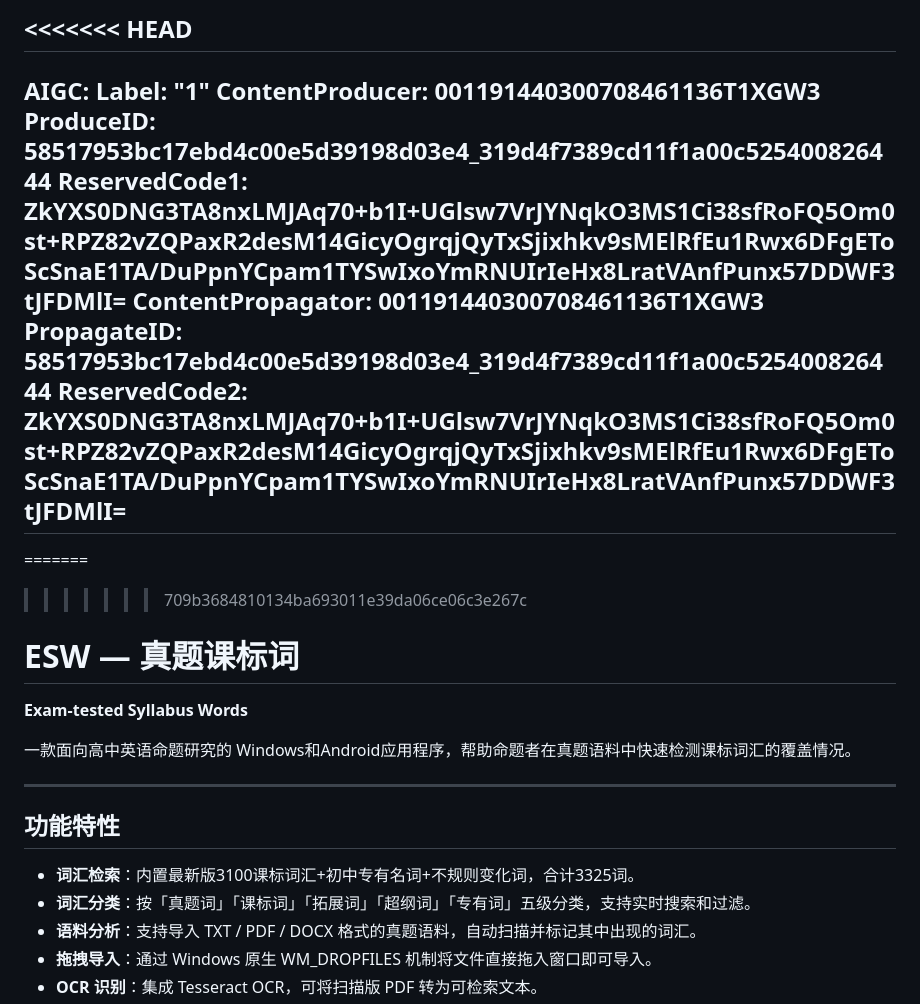
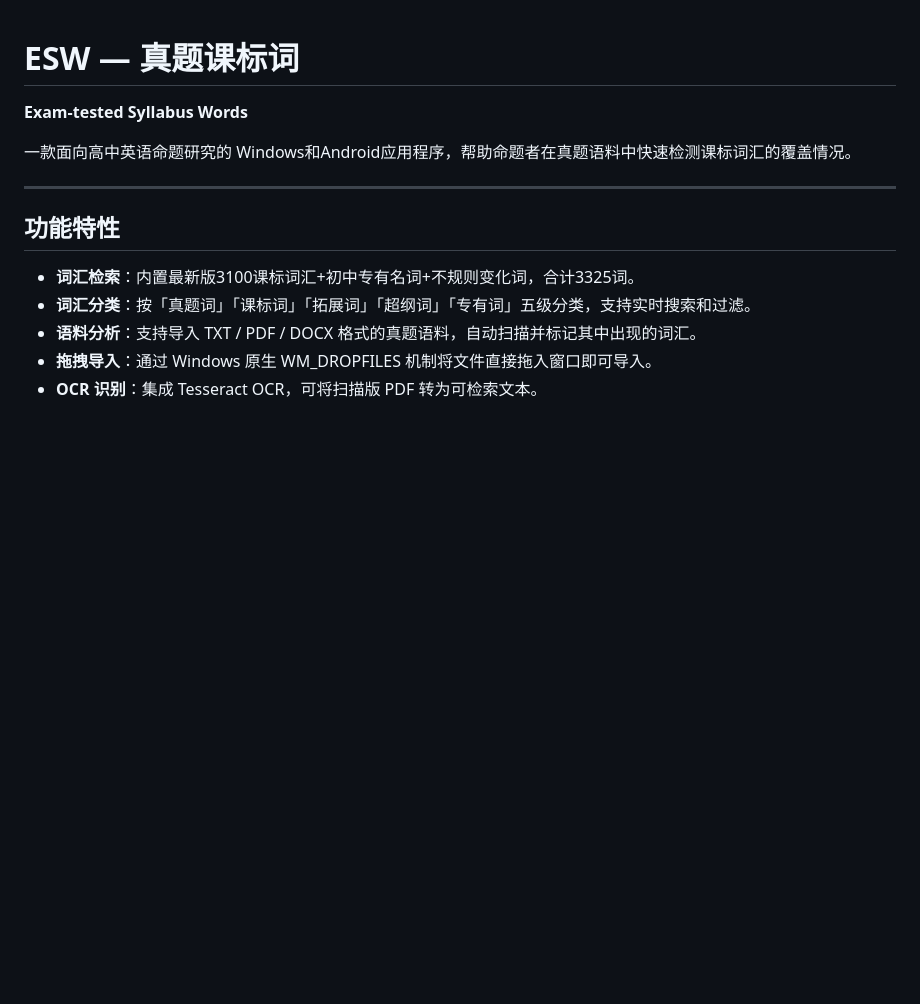
Before and after one commit to beenhow/ESW, a Markdown page: README.md, the part around the change. Rendered like a GitHub page; blank space fills up the shorter version.

```diff
--- a/README.md
+++ b/README.md
@@ -1,16 +1,3 @@
-<<<<<<< HEAD
----
-AIGC:
-    Label: "1"
-    ContentProducer: 001191440300708461136T1XGW3
-    ProduceID: 58517953bc17ebd4c00e5d39198d03e4_319d4f7389cd11f1a00c525400826444
-    ReservedCode1: ZkYXS0DNG3TA8nxLMJAq70+b1I+UGlsw7VrJYNqkO3MS1Ci38sfRoFQ5Om0st+RPZ82vZQPaxR2desM14GicyOgrqjQyTxSjixhkv9sMElRfEu1Rwx6DFgEToScSnaE1TA/DuPpnYCpam1TYSwIxoYmRNUIrIeHx8LratVAnfPunx57DDWF3tJFDMlI=
-    ContentPropagator: 001191440300708461136T1XGW3
-    PropagateID: 58517953bc17ebd4c00e5d39198d03e4_319d4f7389cd11f1a00c525400826444
-    ReservedCode2: ZkYXS0DNG3TA8nxLMJAq70+b1I+UGlsw7VrJYNqkO3MS1Ci38sfRoFQ5Om0st+RPZ82vZQPaxR2desM14GicyOgrqjQyTxSjixhkv9sMElRfEu1Rwx6DFgEToScSnaE1TA/DuPpnYCpam1TYSwIxoYmRNUIrIeHx8LratVAnfPunx57DDWF3tJFDMlI=
----
-=======
->>>>>>> 709b3684810134ba693011e39da06ce06c3e267c
 
 # ESW — 真题课标词
 
```
